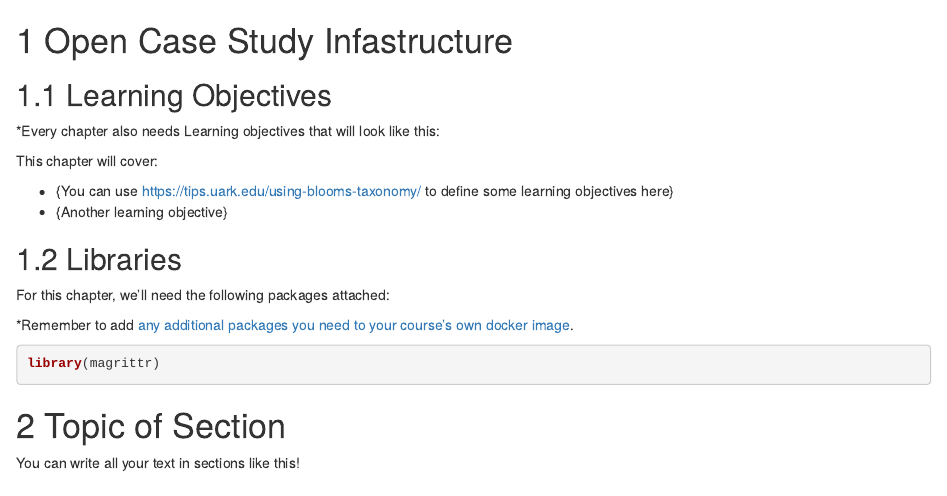
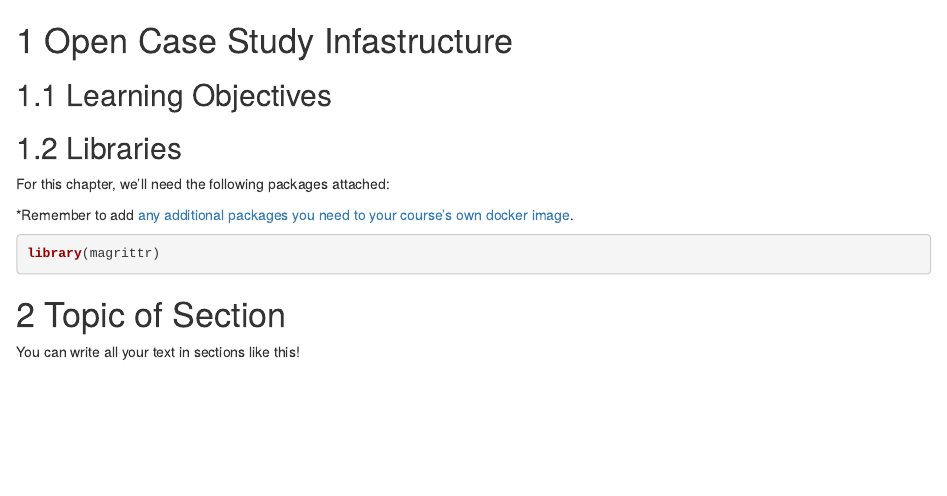
Before and after one commit to opencasestudies/OCS_Guide, an R Markdown document (02-OCS_Infastructure.Rmd): the page in a window 1100 px wide, from its top. Rendered offline with R 4.5, knitr and Pandoc, with nearby package versions; drawn as R Markdown's standard HTML page in place of the format the file asks for; some code elsewhere in the file could not run offline.

Commit message:
attempt to fix new permission error

```diff
--- a/02-OCS_Infastructure.Rmd
+++ b/02-OCS_Infastructure.Rmd
@@ -7,12 +7,6 @@ leanbuild::set_knitr_image_path()
 
 ## Learning Objectives
 
-*Every chapter also needs Learning objectives that will look like this:
-
-This chapter will cover:
-
-- {You can use https://tips.uark.edu/using-blooms-taxonomy/ to define some learning objectives here}
-- {Another learning objective}
 
 ## Libraries
 
```
